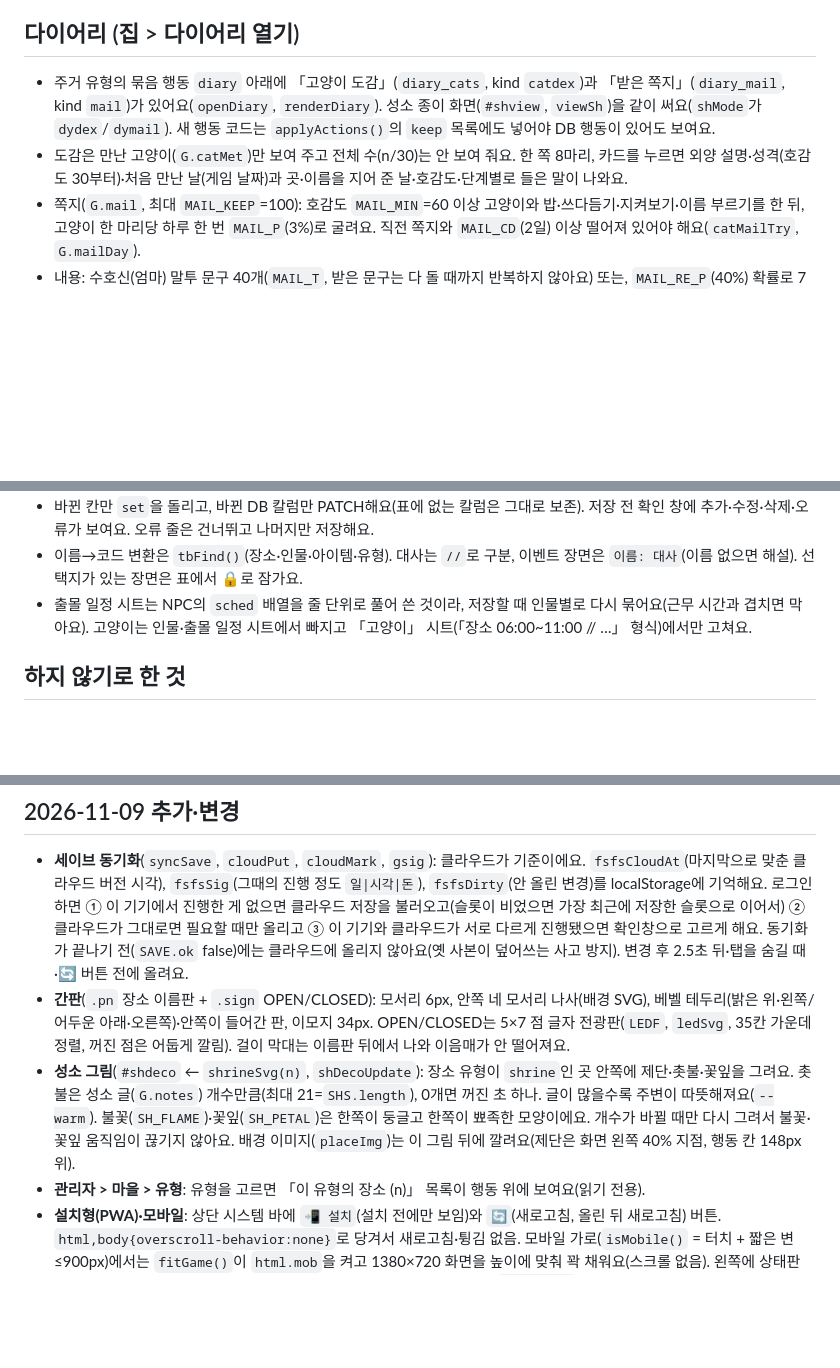
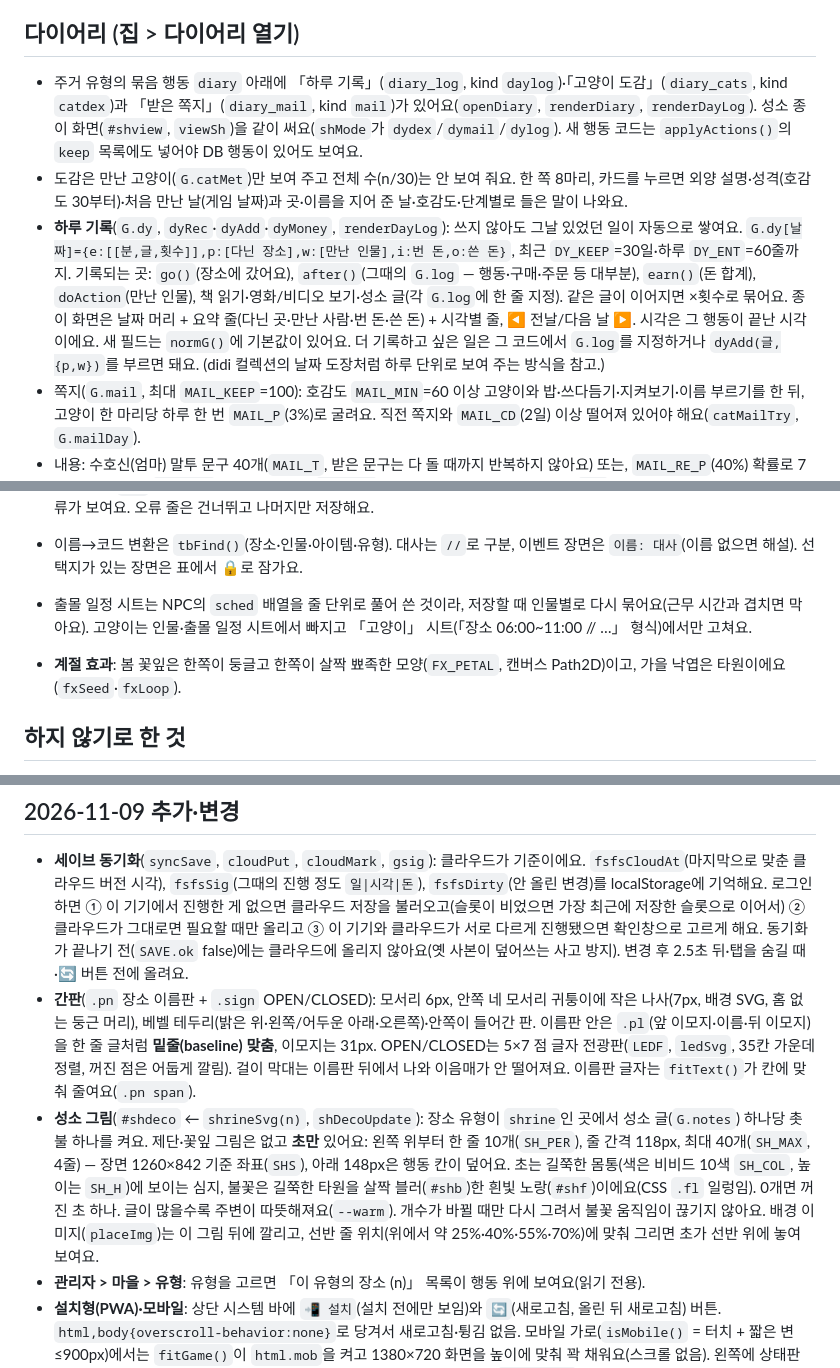
Before and after one commit to jjojjolonglong-sudo/fsfs, a Markdown page: CLAUDE.md, 3 parts joined by grey strips. Rendered like a GitHub page; blank space fills up the shorter version.

Commit message:
CLAUDE.md: 간판·성소 촛불·하루 기록·꽃잎 반영
Co-Authored-By: Claude Sonnet 5.5 <noreply@anthropic.com>
Claude-Session: https://claude.ai/code/session_017xK88i8FP8xAjLfDYUHEc4

```diff
--- a/CLAUDE.md
+++ b/CLAUDE.md
@@ -52,8 +52,9 @@ fsfs 저장소에서 일할 때 읽는 안내서예요. 사용자와 일하는
 - 고양이 외양 2차: 장모 5마리(cat_05·18·20·26·27)·표정·덧니(8마리)·점 무늬(입가·얼굴 12마리, 몸통 12마리)를 도감 외양 설명에 더함 (`fsfs_cats_look2.sql` — 1차 또는 점 무늬 전 2차 설명 그대로인 것만 갱신, 직접 고친 건 안 건드림). 이미지 프롬프트 `fsfs_cat_prompts.md`는 전신 3/4 구도·머리:몸통 약 1:1의 데포르메·표정·덧니·점·털 결(단모 거의 없음/장모 많이)·꺾이는 선 둥글게 규칙을 넣었어요. 도감 설명은 게임 데이터이고, 프롬프트는 이미지 생성용이에요.
 
 ## 다이어리 (집 > 다이어리 열기)
-- 주거 유형의 묶음 행동 `diary` 아래에 「고양이 도감」(`diary_cats`, kind `catdex`)과 「받은 쪽지」(`diary_mail`, kind `mail`)가 있어요(`openDiary`, `renderDiary`). 성소 종이 화면(`#shview`, `viewSh`)을 같이 써요(`shMode`가 `dydex`/`dymail`). 새 행동 코드는 `applyActions()`의 `keep` 목록에도 넣어야 DB 행동이 있어도 보여요.
+- 주거 유형의 묶음 행동 `diary` 아래에 「하루 기록」(`diary_log`, kind `daylog`)·「고양이 도감」(`diary_cats`, kind `catdex`)과 「받은 쪽지」(`diary_mail`, kind `mail`)가 있어요(`openDiary`, `renderDiary`, `renderDayLog`). 성소 종이 화면(`#shview`, `viewSh`)을 같이 써요(`shMode`가 `dydex`/`dymail`/`dylog`). 새 행동 코드는 `applyActions()`의 `keep` 목록에도 넣어야 DB 행동이 있어도 보여요.
 - 도감은 만난 고양이(`G.catMet`)만 보여 주고 전체 수(n/30)는 안 보여 줘요. 한 쪽 8마리, 카드를 누르면 외양 설명·성격(호감도 30부터)·처음 만난 날(게임 날짜)과 곳·이름을 지어 준 날·호감도·단계별로 들은 말이 나와요.
+- **하루 기록**(`G.dy`, `dyRec`·`dyAdd`·`dyMoney`, `renderDayLog`): 쓰지 않아도 그날 있었던 일이 자동으로 쌓여요. `G.dy[날짜]={e:[[분,글,횟수]],p:[다닌 장소],w:[만난 인물],i:번 돈,o:쓴 돈}`, 최근 `DY_KEEP`=30일·하루 `DY_ENT`=60줄까지. 기록되는 곳: `go()`(장소에 갔어요), `after()`(그때의 `G.log` — 행동·구매·주문 등 대부분), `earn()`(돈 합계), `doAction`(만난 인물), 책 읽기·영화/비디오 보기·성소 글(각 `G.log`에 한 줄 지정). 같은 글이 이어지면 ×횟수로 묶어요. 종이 화면은 날짜 머리 + 요약 줄(다닌 곳·만난 사람·번 돈·쓴 돈) + 시각별 줄, ◀ 전날/다음 날 ▶. 시각은 그 행동이 끝난 시각이에요. 새 필드는 `normG()`에 기본값이 있어요. 더 기록하고 싶은 일은 그 코드에서 `G.log`를 지정하거나 `dyAdd(글,{p,w})`를 부르면 돼요. (didi 컬렉션의 날짜 도장처럼 하루 단위로 보여 주는 방식을 참고.)
 - 쪽지(`G.mail`, 최대 `MAIL_KEEP`=100): 호감도 `MAIL_MIN`=60 이상 고양이와 밥·쓰다듬기·지켜보기·이름 부르기를 한 뒤, 고양이 한 마리당 하루 한 번 `MAIL_P`(3%)로 굴려요. 직전 쪽지와 `MAIL_CD`(2일) 이상 떨어져 있어야 해요(`catMailTry`, `G.mailDay`).
 - 내용: 수호신(엄마) 말투 문구 40개(`MAIL_T`, 받은 문구는 다 돌 때까지 반복하지 않아요) 또는, `MAIL_RE_P`(40%) 확률로 7일 넘은 성소 글(`G.notes`)을 인용한 답장(`MAIL_RE` 12개 + 인용). 답한 성소 글에는 `a:1`을 달아 다시 고르지 않아요. 문구를 바꾸려면 코드 상수를 고쳐요.
 
@@ -70,6 +71,8 @@ fsfs 저장소에서 일할 때 읽는 안내서예요. 사용자와 일하는
 - 바뀐 칸만 `set`을 돌리고, 바뀐 DB 칼럼만 PATCH해요(표에 없는 칼럼은 그대로 보존). 저장 전 확인 창에 추가·수정·삭제·오류가 보여요. 오류 줄은 건너뛰고 나머지만 저장해요.
 - 이름→코드 변환은 `tbFind()`(장소·인물·아이템·유형). 대사는 ` // `로 구분, 이벤트 장면은 `이름: 대사`(이름 없으면 해설). 선택지가 있는 장면은 표에서 🔒로 잠가요.
 - 출몰 일정 시트는 NPC의 `sched` 배열을 줄 단위로 풀어 쓴 것이라, 저장할 때 인물별로 다시 묶어요(근무 시간과 겹치면 막아요). 고양이는 인물·출몰 일정 시트에서 빠지고 「고양이」 시트(「장소 06:00~11:00 // …」 형식)에서만 고쳐요.
+
+- **계절 효과**: 봄 꽃잎은 한쪽이 둥글고 한쪽이 살짝 뾰족한 모양(`FX_PETAL`, 캔버스 Path2D)이고, 가을 낙엽은 타원이에요(`fxSeed`·`fxLoop`).
 
 ## 하지 않기로 한 것
 이장·광고판·속보 신문, 마을 위를 걸어 다니는 NPC 아바타, 허기 파라미터(에너지만 사용), 식당·카페에서 먹는 행동, 하루 자면 들어오는 기본 수입(돈은 행동으로만).
@@ -89,8 +92,8 @@ fsfs 저장소에서 일할 때 읽는 안내서예요. 사용자와 일하는
 
 ## 2026-11-09 추가·변경
 - **세이브 동기화**(`syncSave`, `cloudPut`, `cloudMark`, `gsig`): 클라우드가 기준이에요. `fsfsCloudAt`(마지막으로 맞춘 클라우드 버전 시각), `fsfsSig`(그때의 진행 정도 `일|시각|돈`), `fsfsDirty`(안 올린 변경)를 localStorage에 기억해요. 로그인하면 ① 이 기기에서 진행한 게 없으면 클라우드 저장을 불러오고(슬롯이 비었으면 가장 최근에 저장한 슬롯으로 이어서) ② 클라우드가 그대로면 필요할 때만 올리고 ③ 이 기기와 클라우드가 서로 다르게 진행됐으면 확인창으로 고르게 해요. 동기화가 끝나기 전(`SAVE.ok` false)에는 클라우드에 올리지 않아요(옛 사본이 덮어쓰는 사고 방지). 변경 후 2.5초 뒤·탭을 숨길 때·🔄 버튼 전에 올려요.
-- **간판**(`.pn` 장소 이름판 + `.sign` OPEN/CLOSED): 모서리 6px, 안쪽 네 모서리 나사(배경 SVG), 베벨 테두리(밝은 위·왼쪽/어두운 아래·오른쪽)·안쪽이 들어간 판, 이모지 34px. OPEN/CLOSED는 5×7 점 글자 전광판(`LEDF`, `ledSvg`, 35칸 가운데 정렬, 꺼진 점은 어둡게 깔림). 걸이 막대는 이름판 뒤에서 나와 이음매가 안 떨어져요.
-- **성소 그림**(`#shdeco` ← `shrineSvg(n)`, `shDecoUpdate`): 장소 유형이 `shrine`인 곳 안쪽에 제단·촛불·꽃잎을 그려요. 촛불은 성소 글(`G.notes`) 개수만큼(최대 21=`SHS.length`), 0개면 꺼진 초 하나. 글이 많을수록 주변이 따뜻해져요(`--warm`). 불꽃(`SH_FLAME`)·꽃잎(`SH_PETAL`)은 한쪽이 둥글고 한쪽이 뾰족한 모양이에요. 개수가 바뀔 때만 다시 그려서 불꽃·꽃잎 움직임이 끊기지 않아요. 배경 이미지(`placeImg`)는 이 그림 뒤에 깔려요(제단은 화면 왼쪽 40% 지점, 행동 칸 148px 위).
+- **간판**(`.pn` 장소 이름판 + `.sign` OPEN/CLOSED): 모서리 6px, 안쪽 네 모서리 귀퉁이에 작은 나사(7px, 배경 SVG, 홈 없는 둥근 머리), 베벨 테두리(밝은 위·왼쪽/어두운 아래·오른쪽)·안쪽이 들어간 판. 이름판 안은 `.pl`(앞 이모지·이름·뒤 이모지)을 한 줄 글처럼 **밑줄(baseline) 맞춤**, 이모지는 31px. OPEN/CLOSED는 5×7 점 글자 전광판(`LEDF`, `ledSvg`, 35칸 가운데 정렬, 꺼진 점은 어둡게 깔림). 걸이 막대는 이름판 뒤에서 나와 이음매가 안 떨어져요. 이름판 글자는 `fitText()`가 칸에 맞춰 줄여요(`.pn span`).
+- **성소 그림**(`#shdeco` ← `shrineSvg(n)`, `shDecoUpdate`): 장소 유형이 `shrine`인 곳에서 성소 글(`G.notes`) 하나당 촛불 하나를 켜요. 제단·꽃잎 그림은 없고 **초만** 있어요: 왼쪽 위부터 한 줄 10개(`SH_PER`), 줄 간격 118px, 최대 40개(`SH_MAX`, 4줄) — 장면 1260×842 기준 좌표(`SHS`), 아래 148px은 행동 칸이 덮어요. 초는 길쭉한 몸통(색은 비비드 10색 `SH_COL`, 높이는 `SH_H`)에 보이는 심지, 불꽃은 길쭉한 타원을 살짝 블러(`#shb`)한 흰빛 노랑(`#shf`)이에요(CSS `.fl` 일렁임). 0개면 꺼진 초 하나. 글이 많을수록 주변이 따뜻해져요(`--warm`). 개수가 바뀔 때만 다시 그려서 불꽃 움직임이 끊기지 않아요. 배경 이미지(`placeImg`)는 이 그림 뒤에 깔리고, 선반 줄 위치(위에서 약 25%·40%·55%·70%)에 맞춰 그리면 초가 선반 위에 놓여 보여요.
 - **관리자 > 마을 > 유형**: 유형을 고르면 「이 유형의 장소 (n)」 목록이 행동 위에 보여요(읽기 전용).
 - **설치형(PWA)·모바일**: 상단 시스템 바에 `📲 설치`(설치 전에만 보임)와 `🔄`(새로고침, 올린 뒤 새로고침) 버튼. `html,body{overscroll-behavior:none}`로 당겨서 새로고침·튕김 없음. 모바일 가로(`isMobile()` = 터치 + 짧은 변 ≤900px)에서는 `fitGame()`이 `html.mob`을 켜고 1380×720 화면을 높이에 맞춰 꽉 채워요(스크롤 없음). 왼쪽에 상태판(날짜·시계·에너지/돈·음악·시간대)을 세로로, 오른쪽에 장면을 두는 배치(`sizeWorld`가 장면 높이×1.5 + 상태판 너비로 계산, `posSys`는 시스템 바를 장면 오른쪽 끝에 맞춤). 세로로 들면 `#rotmsg`(화면을 가로로 돌려 주세요)가 덮어요. 설치한 앱·전체 화면에선 `screen.orientation.lock('landscape')`도 시도해요(iOS는 안 돼서 안내 화면으로 대신).
 - 확인할 때 휴대폰은 Playwright `isMobile:true,hasTouch:true` 932×430 / 844×390 로 봐요(`html.mob` 클래스가 켜져야 해요).
```
